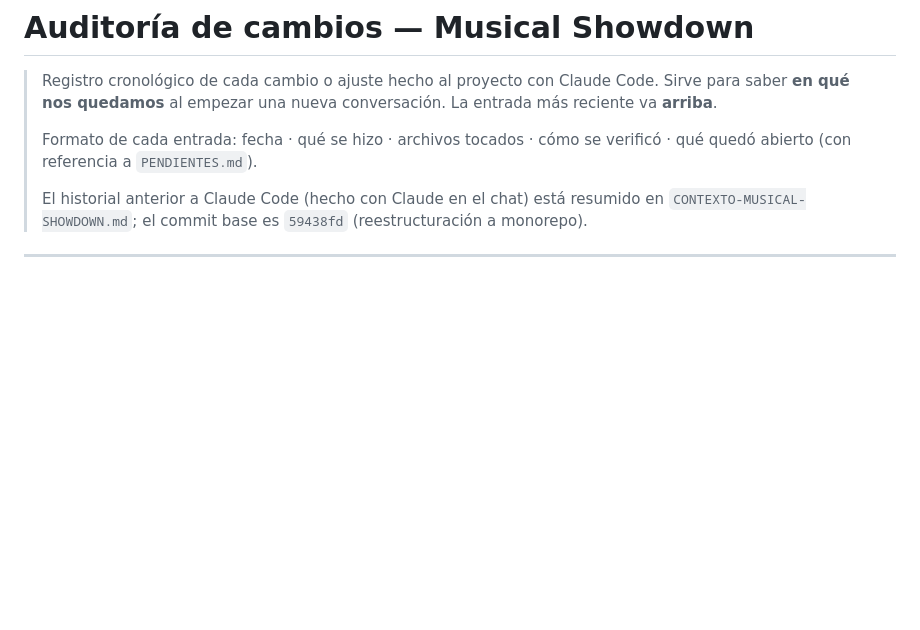
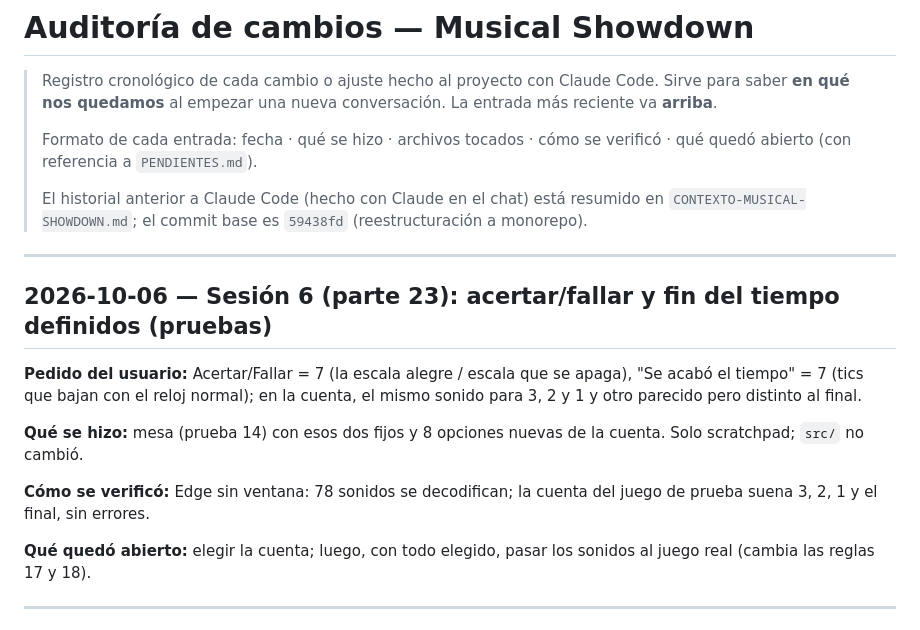
Before and after one commit to maxy26/Musical-showdown, a Markdown page: AUDITORIA-CAMBIOS.md, the part around the change. Rendered like a GitHub page; blank space fills up the shorter version.

Commit message:
Auditoría: acertar/fallar y fin del tiempo definidos (pruebas)
Co-Authored-By: Claude Opus 5.5 <noreply@anthropic.com>

```diff
--- a/AUDITORIA-CAMBIOS.md
+++ b/AUDITORIA-CAMBIOS.md
@@ -10,6 +10,23 @@
 > El historial anterior a Claude Code (hecho con Claude en el chat) está
 > resumido en `CONTEXTO-MUSICAL-SHOWDOWN.md`; el commit base es
 > `59438fd` (reestructuración a monorepo).
+
+---
+
+## 2026-10-06 — Sesión 6 (parte 23): acertar/fallar y fin del tiempo definidos (pruebas)
+
+**Pedido del usuario:** Acertar/Fallar = 7 (la escala alegre / escala que se
+apaga), "Se acabó el tiempo" = 7 (tics que bajan con el reloj normal); en la
+cuenta, el mismo sonido para 3, 2 y 1 y otro parecido pero distinto al final.
+
+**Qué se hizo:** mesa (prueba 14) con esos dos fijos y 8 opciones nuevas de la
+cuenta. Solo scratchpad; `src/` no cambió.
+
+**Cómo se verificó:** Edge sin ventana: 78 sonidos se decodifican; la cuenta del
+juego de prueba suena 3, 2, 1 y el final, sin errores.
+
+**Qué quedó abierto:** elegir la cuenta; luego, con todo elegido, pasar los
+sonidos al juego real (cambia las reglas 17 y 18).
 
 ---
 
```
